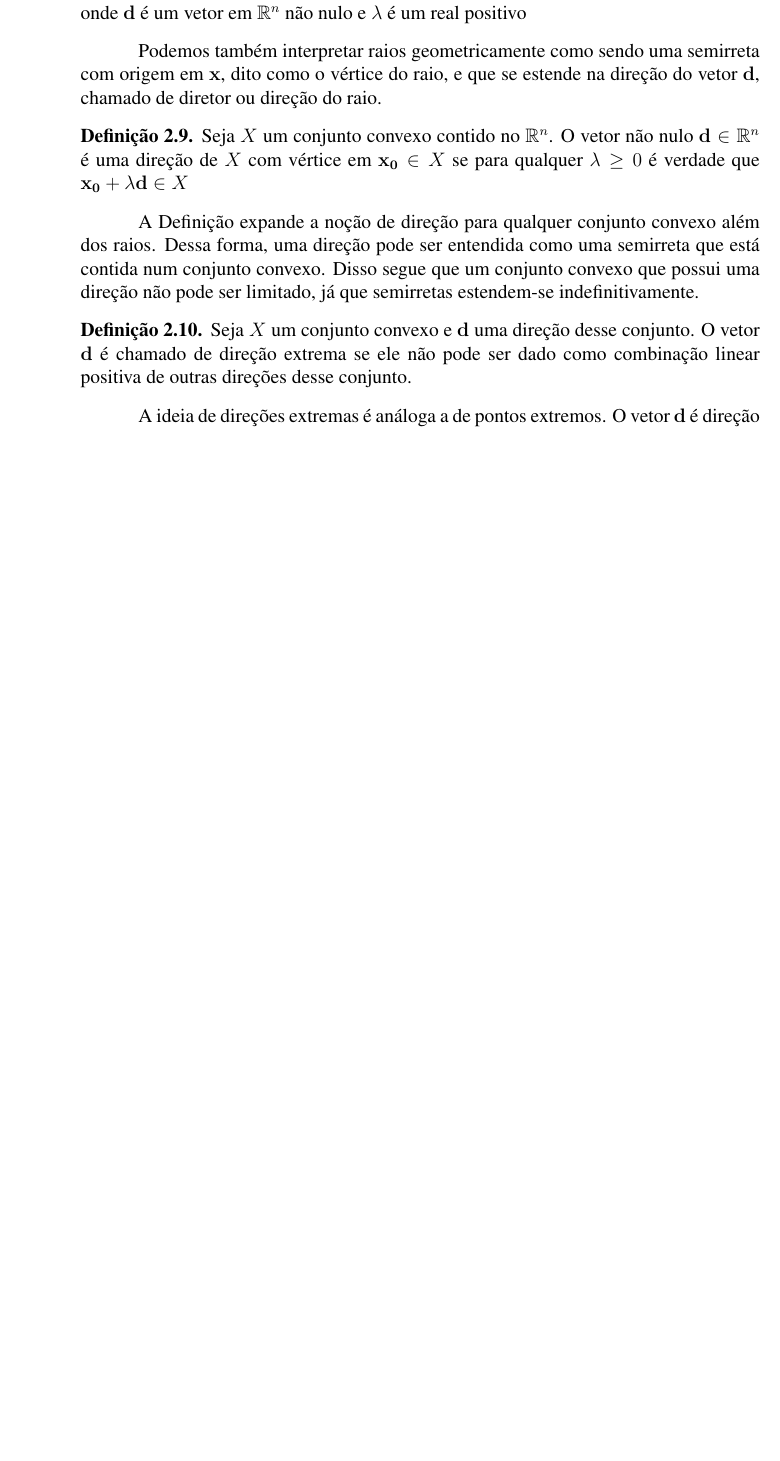
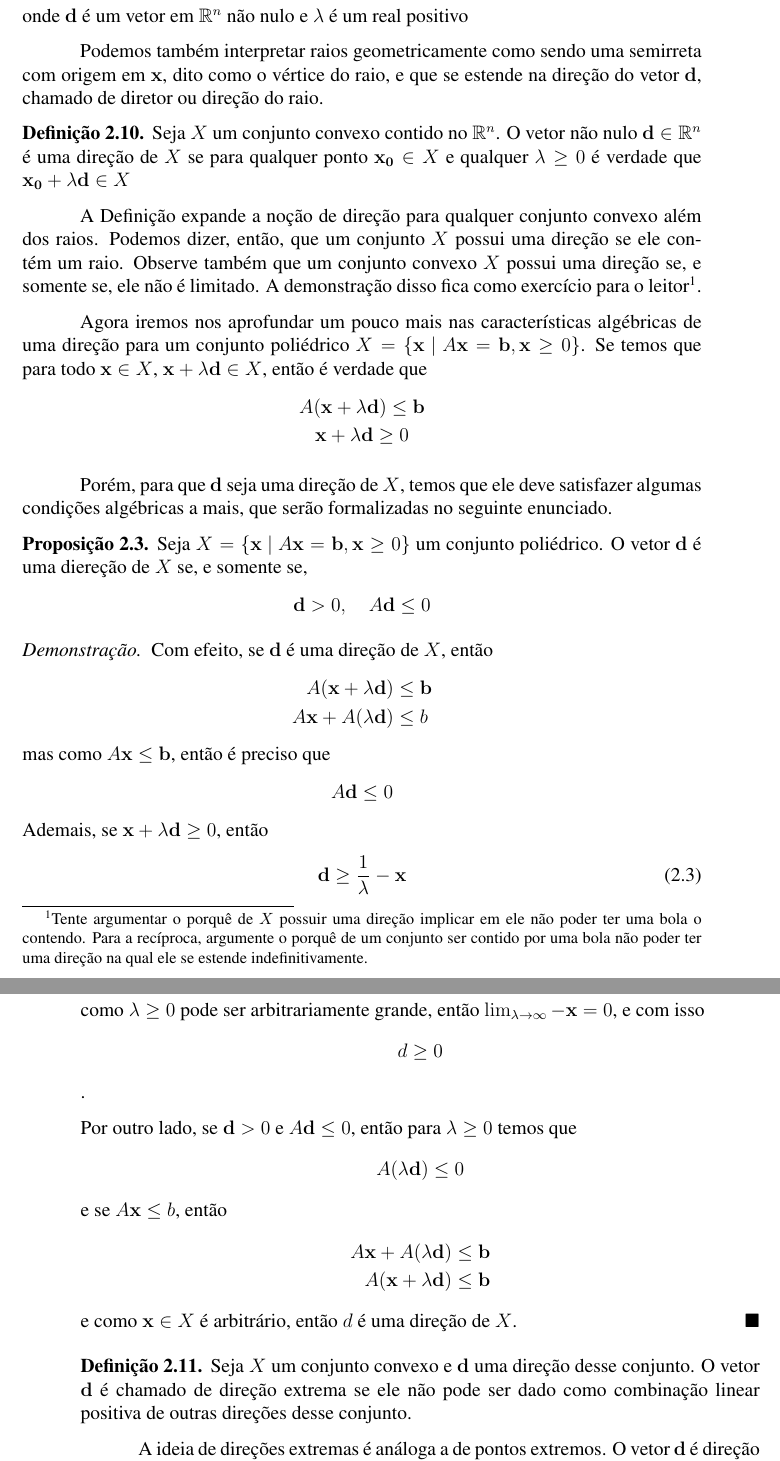
Before and after one commit to djonpietro/Notas-lin-prog, a LaTeX book (src/main.tex, which reads src/chap2/sec2.tex, src/temp.tex): part of page 20 of 31 before the commit and two parts of pages 21 and 22 of 33 after it, the two joined at a grey line, cut so that both start at the same text, the shorter picture padded with empty space. Compiled offline with pdfLaTeX.

Commit message:
Revisão de conceitos no capítulo II
As mudanças feitas foram em boa parte revisionais com algumas adições.
Adicionei uma explicação do que é um combinação estritamente convexa,
o que seria uma combinação cônica e o conceito de envoltória cônica.
Também modifiquei um pouqinho a definição dada sobre o cone.

Adicionei um reultado caracterizando direções de um conjunto convexo
por propriedades algébricas.

```diff
--- a/src/chap2/sec2.tex
+++ b/src/chap2/sec2.tex
@@ -225,10 +227,53 @@ Um raio também é uma classe de conjuntos convexos, que são definidos a seguir
 Podemos também interpretar raios geometricamente como sendo uma semirreta com origem em $\mathbf{x}$, dito como o vértice do raio, e que se estende na direção do vetor $\mathbf{d}$, chamado de diretor ou direção do raio.
 
 \begin{def:direção}
-	Seja $X$ um conjunto convexo contido no $\mathbb{R}^n$. O vetor não nulo $\vec{d} \in \mathbb{R}^n$ é uma direção de $X$ com vértice em $\vec{x_0} \in X$ se para qualquer $\lambda \geq 0$ é verdade que $\vec{x_0} + \lambda \vec{d} \in X$
+	Seja $X$ um conjunto convexo contido no $\mathbb{R}^n$. O vetor não nulo $\vec{d} \in \mathbb{R}^n$ é uma direção de $X$ se para qualquer ponto $\vec{x_0} \in X$ e qualquer $\lambda \geq 0$ é verdade que $\vec{x_0} + \lambda \vec{d} \in X$
 \end{def:direção}
 
-A Definição expande a noção de direção para qualquer conjunto convexo além dos raios. Dessa forma, uma direção pode ser entendida como uma semirreta que está contida num conjunto convexo. Disso segue que um conjunto convexo que possui uma direção não pode ser limitado, já que semirretas estendem-se indefinitivamente.
+A Definição expande a noção de direção para qualquer conjunto convexo além dos raios. Podemos dizer, então, que um conjunto $X$ possui uma direção se ele contém um raio. Observe também que um conjunto convexo $X$ possui uma direção se, e somente se, ele não é limitado. A demonstração disso fica como exercício para o leitor\footnote{Tente argumentar o porquê de $X$ possuir uma direção implicar em ele não poder ter uma bola o contendo. Para a recíproca, argumente o porquê de um conjunto ser contido por uma bola não poder ter uma direção na qual ele se estende indefinitivamente.}.
+
+Agora iremos nos aprofundar um pouco mais nas características algébricas de uma direção para um conjunto poliédrico $X = \{\vec{x}\ |\ A\vec{x} = \vec{b}, \vec{x} \geq 0\}$. Se temos que para todo $\vec{x} \in X$, $\vec{x} + \lambda \vec{d} \in X$, então é verdade que
+\begin{gather*}
+	A (\vec{x} + \lambda \vec{d}) \leq \vec{b} \\
+	\vec{x} + \lambda \vec{d} \geq 0
+\end{gather*}
+
+Porém, para que $\vec{d}$ seja uma direção de $X$, temos que ele deve satisfazer algumas condições algébricas a mais, que serão formalizadas no seguinte enunciado.
+
+\begin{prop:direção}
+	Seja $X = \{\vec{x}\ |\ A\vec{x} = \vec{b}, \vec{x} \geq 0\}$ um conjunto poliédrico. O vetor $\vec{d}$ é uma diereção de $X$ se, e somente se,
+	\begin{equation*}
+		\vec{d} > 0, \quad A\vec{d} \leq 0
+	\end{equation*}
+
+	\begin{proof}
+		Com efeito, se $\vec{d}$ é uma direção de $X$, então
+		\begin{align*}
+			A (\vec{x} + \lambda \vec{d}) &\leq \vec{b} \\
+			A \vec{x} + A (\lambda \vec{d}) & \leq b
+		\end{align*}
+		mas como $A \vec{x} \leq \vec{b}$, então é preciso que
+		\begin{equation*}
+			A\vec{d} \leq 0
+		\end{equation*}
+		Ademais, se $\vec{x} + \lambda \vec{d} \geq 0$, então
+		\begin{align}
+			\vec{d} \geq \frac{1}{\lambda} -\vec{x}
+		\end{align}
+		como $\lambda \geq 0$ pode ser arbitrariamente grande, então
+		$\lim_{\lambda \to \infty} -\vec{x} = 0$, e com isso
+		\[d \geq 0\].
+
+		Por outro lado, se $\vec{d} > 0$ e $A \vec{d} \leq 0$, então para $\lambda \geq 0$ temos que
+		\[A (\lambda \vec{d}) \leq 0\]
+		e se $A \vec{x} \leq b$, então
+		\begin{align*}
+			A \vec{x} + A (\lambda \vec{d}) &\leq \vec{b} \\
+			A (\vec{x} + \lambda \vec{d}) &\leq \vec{b}
+		\end{align*}
+		e como $\vec{x} \in X$ é arbitrário, então $d$ é uma direção de $X$.
+	\end{proof}
+\end{prop:direção}
 
 \begin{def:direção extrema}
 	Seja $X$ um conjunto convexo e $\vec{d}$ uma direção desse conjunto. O vetor $\vec{d}$ é chamado de direção extrema se ele não pode ser dado como combinação linear positiva de outras direções desse conjunto.
--- a/src/temp.tex
+++ b/src/temp.tex
@@ -26,3 +41,4 @@
 
 \renewcommand{\vec}{\mathbf}
 \newcommand{\transp}[1]{\vec{#1}^\intercal}
+\newcommand{\cone}[1]{\mathrm{Cone}(#1)}
```
Also changed, not shown: src/chap2/sec1.tex (+17 -6 lines), src/chap2/sec2.tex (12 more changed lines), src/temp.tex (15 more changed lines).
